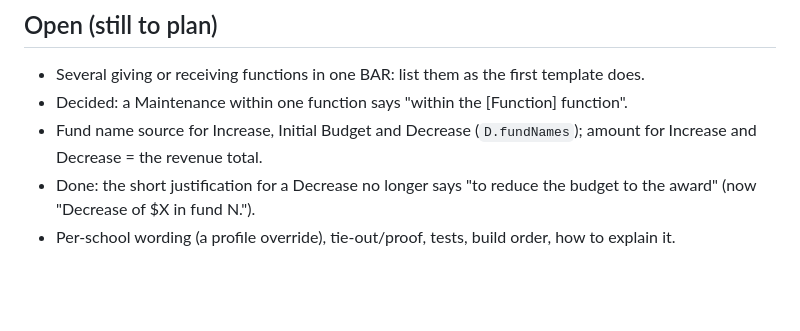
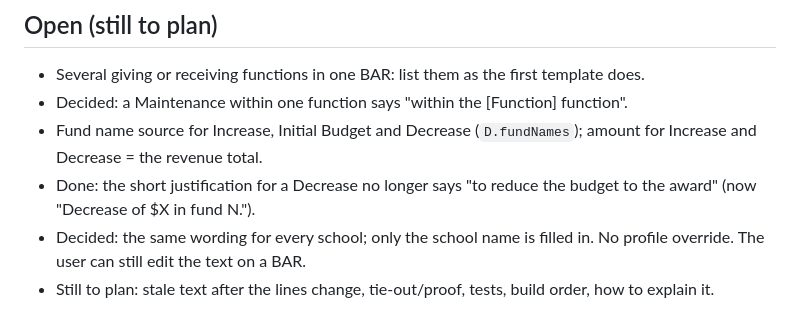
Before and after one commit to tnguyen-VTX/F.A.C.T.S., a Markdown page: plans/narrative-templates.md, the part around the change. Drawn GitHub-style; blank space fills up the shorter version.

Commit message:
Plan: same narrative wording for all schools
Co-Authored-By: Claude Sonnet 5.5 <noreply@anthropic.com>
Claude-Session: https://claude.ai/code/session_01AWiyrLA4FHxoXCxFyzhTTF

```diff
--- a/plans/narrative-templates.md
+++ b/plans/narrative-templates.md
@@ -27,4 +27,5 @@ Blanks: `[School Name]` (profile name), `[Function Title (function code)]`, `[Fu
 - Decided: a Maintenance within one function says "within the [Function] function".
 - Fund name source for Increase, Initial Budget and Decrease (`D.fundNames`); amount for Increase and Decrease = the revenue total.
 - Done: the short justification for a Decrease no longer says "to reduce the budget to the award" (now "Decrease of $X in fund N.").
-- Per-school wording (a profile override), tie-out/proof, tests, build order, how to explain it.
+- Decided: the same wording for every school; only the school name is filled in. No profile override. The user can still edit the text on a BAR.
+- Still to plan: stale text after the lines change, tie-out/proof, tests, build order, how to explain it.
```
